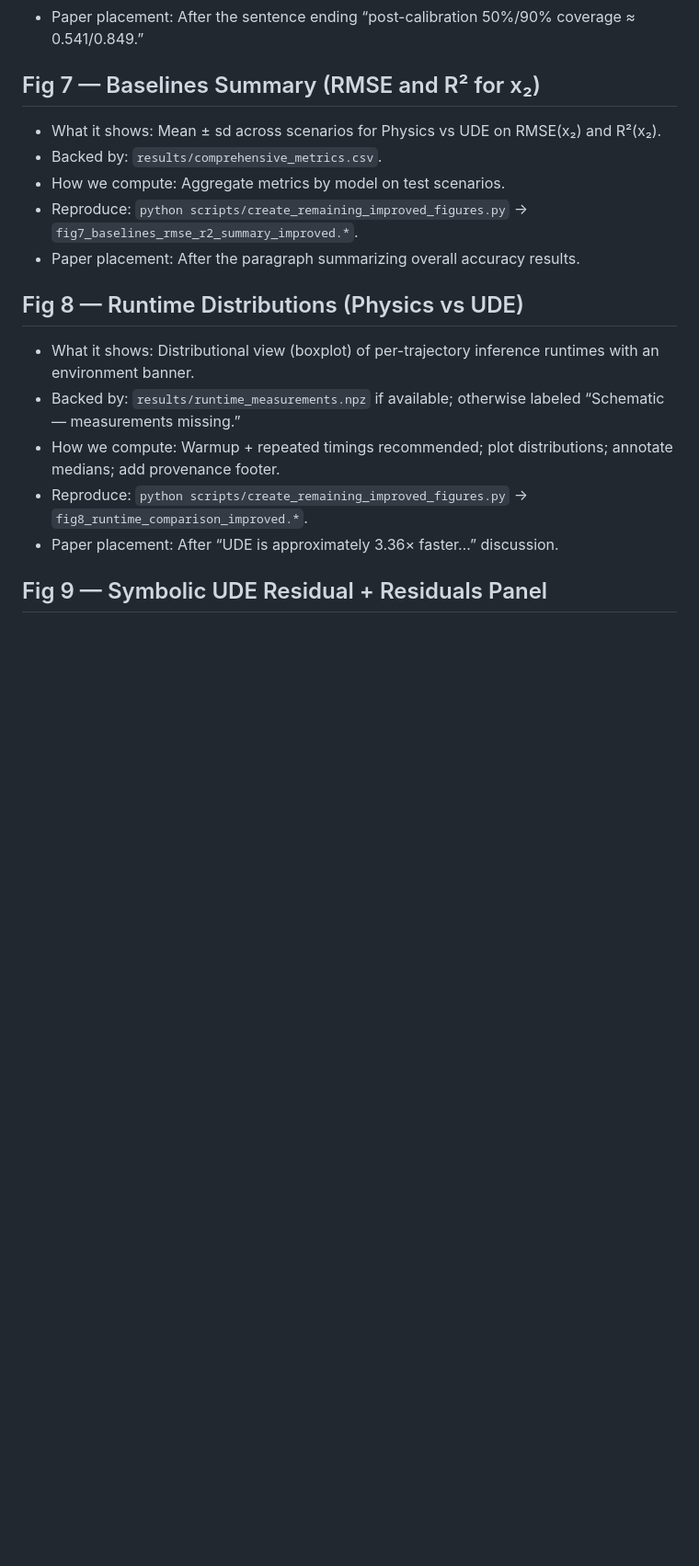
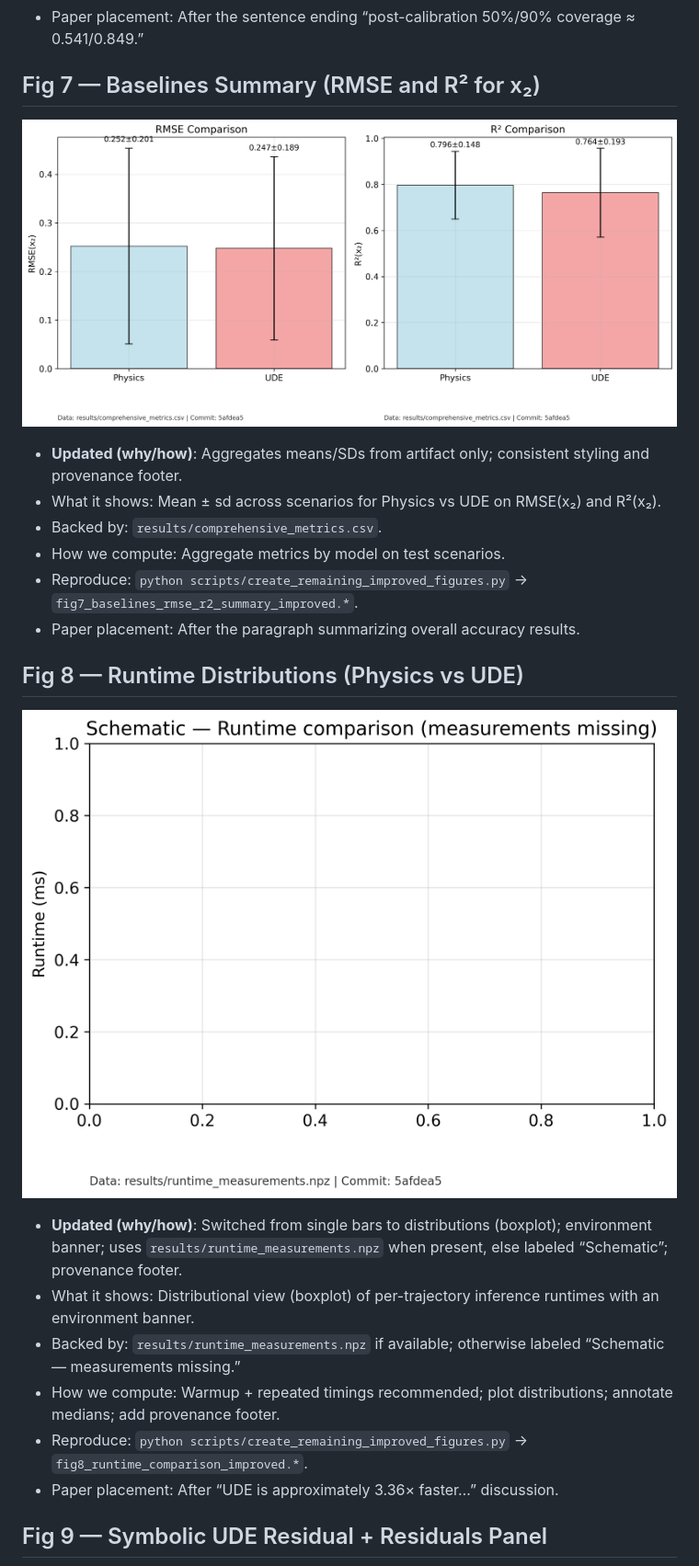
Before and after one commit to samartho4/figureIterations, a Markdown page: FIGURE_ANALYSIS.md, the part around the change printed below. Shown: that part at 92% size. GitHub-like rendering; blank space fills up the shorter version.

```diff
--- a/FIGURE_ANALYSIS.md
+++ b/FIGURE_ANALYSIS.md
@@ -47,6 +59,8 @@ Note: Figure PNG/PDF files are under `clean_figures_final/`. Data artifacts are
 - Paper placement: After the sentence ending “post-calibration 50%/90% coverage ≈ 0.541/0.849.”
 
 ## Fig 7 — Baselines Summary (RMSE and R² for x₂)
+![Fig 7](./clean_figures_final/fig7_baselines_rmse_r2_summary_improved.png)
+- **Updated (why/how)**: Aggregates means/SDs from artifact only; consistent styling and provenance footer.
 - What it shows: Mean ± sd across scenarios for Physics vs UDE on RMSE(x₂) and R²(x₂).
 - Backed by: `results/comprehensive_metrics.csv`.
 - How we compute: Aggregate metrics by model on test scenarios.
@@ -54,6 +68,8 @@ Note: Figure PNG/PDF files are under `clean_figures_final/`. Data artifacts are
 - Paper placement: After the paragraph summarizing overall accuracy results.
 
 ## Fig 8 — Runtime Distributions (Physics vs UDE)
+![Fig 8](./clean_figures_final/fig8_runtime_comparison_improved.png)
+- **Updated (why/how)**: Switched from single bars to distributions (boxplot); environment banner; uses `results/runtime_measurements.npz` when present, else labeled “Schematic”; provenance footer.
 - What it shows: Distributional view (boxplot) of per-trajectory inference runtimes with an environment banner.
 - Backed by: `results/runtime_measurements.npz` if available; otherwise labeled “Schematic — measurements missing.”
 - How we compute: Warmup + repeated timings recommended; plot distributions; annotate medians; add provenance footer.
```
Also changed, not shown: other parts of FIGURE_ANALYSIS.md (+14 -0 lines).
